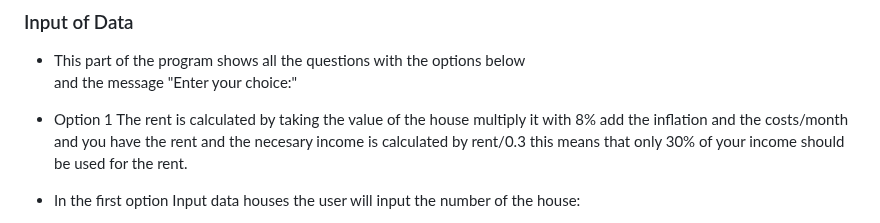
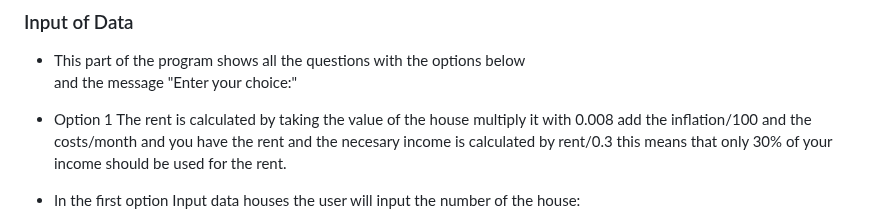
Before and after one commit to Charly1357/rent, a Markdown page: README.md, the part around the change. Drawn GitHub-style.

```diff
--- a/README.md
+++ b/README.md
@@ -87,7 +87,7 @@ experience allowing him to performe various actions in each menu.
 - This part of the program shows all the questions with the options below<br>
 and the message "Enter your choice:"
 - Option 1  The rent is calculated by taking the value of the house
-multiply it with 8% add the inflation and the costs/month and you have the
+multiply it with 0.008 add the inflation/100 and the costs/month and you have the
 rent and the necesary income is calculated by rent/0.3 this means that only
 30% of your income should be used for the rent.
 - In the first option Input data houses the user will input the number of
```
